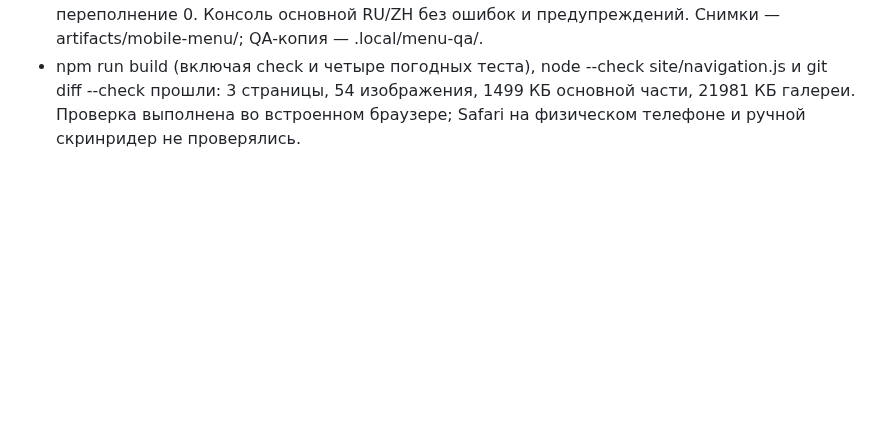
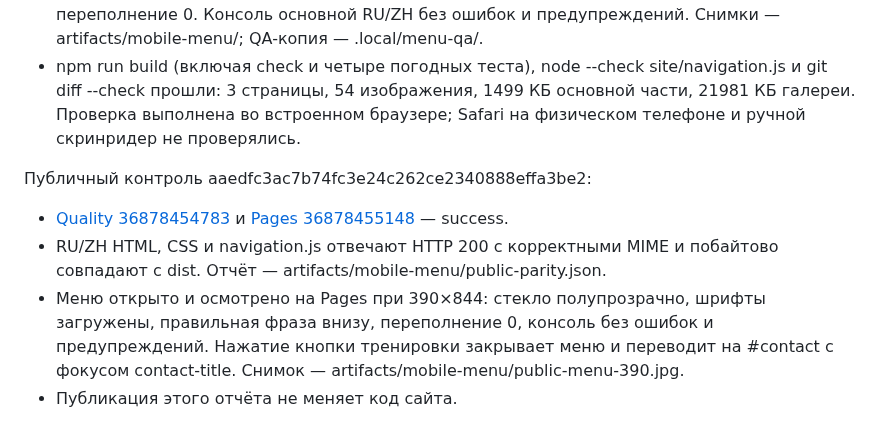
Before and after one commit to anton-gorokhovatsky/vera, a Markdown page: docs/QA.md, the part around the change. Drawn GitHub-style; blank space fills up the shorter version.

Commit message:
Record published mobile menu verification [skip ci]

```diff
--- a/docs/QA.md
+++ b/docs/QA.md
@@ -375,3 +375,10 @@
 - Тёмная поверхность и reduced motion проверены в изолированной локальной копии с активированными соответствующими CSS/JS-ветками; настройки системы не менялись. На 320 px при тексте 200% все элементы помещаются без горизонтального переполнения, «На корте» остаётся целой фразой, animation-name none, фоновое видео не получает src. Это эмуляция условий, не физическое устройство или переключение системной темы.
 - При увеличении viewport с открытым меню до 1280×900 диалог закрывается и снимает блокировку страницы. Десктопная навигация осмотрена; её композиция сохранена, переполнение 0. Консоль основной RU/ZH без ошибок и предупреждений. Снимки — artifacts/mobile-menu/; QA-копия — .local/menu-qa/.
 - npm run build (включая check и четыре погодных теста), node --check site/navigation.js и git diff --check прошли: 3 страницы, 54 изображения, 1499 КБ основной части, 21981 КБ галереи. Проверка выполнена во встроенном браузере; Safari на физическом телефоне и ручной скринридер не проверялись.
+
+Публичный контроль aaedfc3ac7b74fc3e24c262ce2340888effa3be2:
+
+- [Quality 36878454783](https://github.com/anton-gorokhovatsky/vera/actions/runs/36878454783) и [Pages 36878455148](https://github.com/anton-gorokhovatsky/vera/actions/runs/36878455148) — success.
+- RU/ZH HTML, CSS и navigation.js отвечают HTTP 200 с корректными MIME и побайтово совпадают с dist. Отчёт — artifacts/mobile-menu/public-parity.json.
+- Меню открыто и осмотрено на Pages при 390×844: стекло полупрозрачно, шрифты загружены, правильная фраза внизу, переполнение 0, консоль без ошибок и предупреждений. Нажатие кнопки тренировки закрывает меню и переводит на #contact с фокусом contact-title. Снимок — artifacts/mobile-menu/public-menu-390.jpg.
+- Публикация этого отчёта не меняет код сайта.
```
